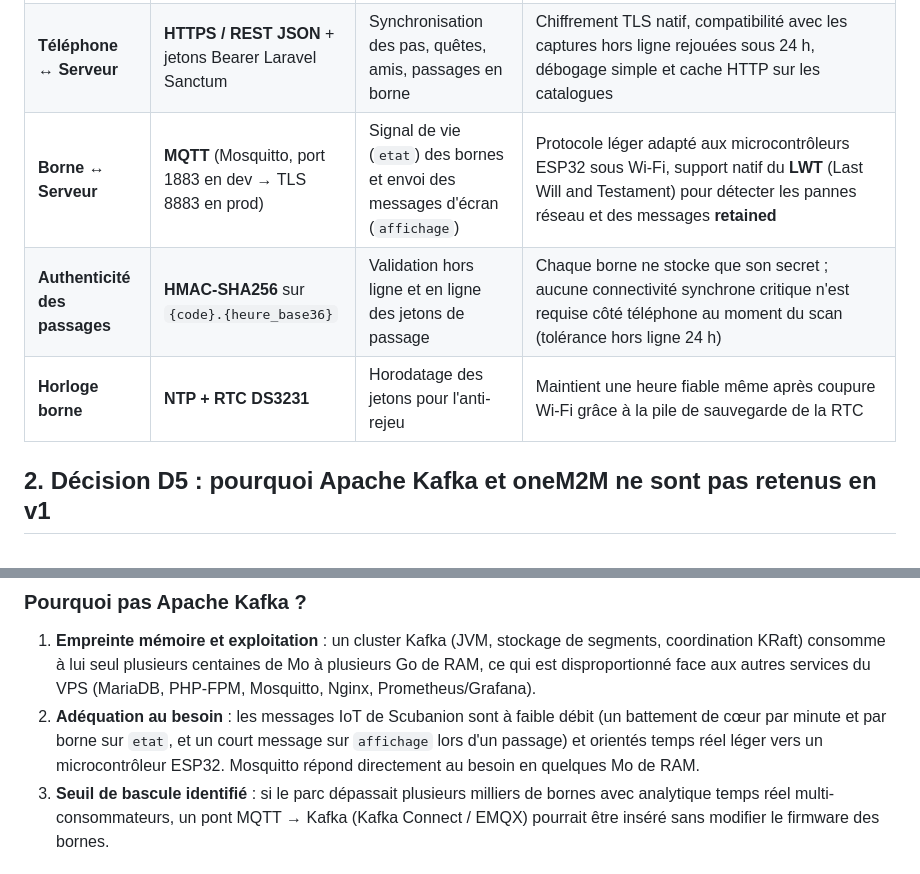
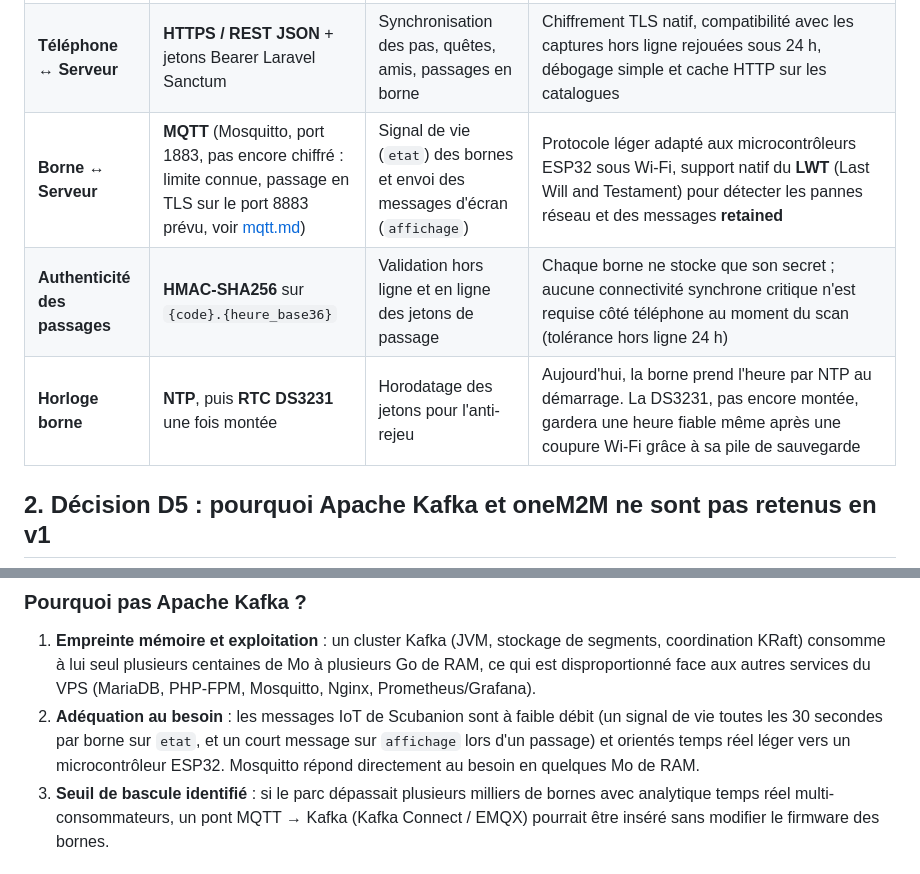
Before and after one commit to Scubatana/scubanion, a Markdown page: docs/r504-justifications.md, 2 parts joined by grey strips. Drawn GitHub-style.

```diff
--- a/docs/r504-justifications.md
+++ b/docs/r504-justifications.md
@@ -10,9 +10,9 @@ Ce document justifie les choix de protocoles, supports de communication et stand
 | **Interaction physique borne** | **NFC NDEF** (ST25DV16K côté borne, tag URI HTTPS) | Déclenchement d'un passage à la borne par contact (< 4 cm) | Prouve la proximité physique instantanée sans appairage préalable ni application tierce requise au moment du tap (l'OS ouvre directement `https://scuba.picsou06.fr/b/{jeton}`) |
 | **Proximité sociale** | **BLE** *(prévu)* | Détection de proximité entre joueurs sur le terrain | Standard bas niveau d'énergie supporté nativement sur Android ; consentement explicite requis |
 | **Téléphone ↔ Serveur** | **HTTPS / REST JSON** + jetons Bearer Laravel Sanctum | Synchronisation des pas, quêtes, amis, passages en borne | Chiffrement TLS natif, compatibilité avec les captures hors ligne rejouées sous 24 h, débogage simple et cache HTTP sur les catalogues |
-| **Borne ↔ Serveur** | **MQTT** (Mosquitto, port 1883 en dev → TLS 8883 en prod) | Signal de vie (`etat`) des bornes et envoi des messages d'écran (`affichage`) | Protocole léger adapté aux microcontrôleurs ESP32 sous Wi-Fi, support natif du **LWT** (Last Will and Testament) pour détecter les pannes réseau et des messages **retained** |
+| **Borne ↔ Serveur** | **MQTT** (Mosquitto, port 1883, pas encore chiffré : limite connue, passage en TLS sur le port 8883 prévu, voir [mqtt.md](mqtt.md)) | Signal de vie (`etat`) des bornes et envoi des messages d'écran (`affichage`) | Protocole léger adapté aux microcontrôleurs ESP32 sous Wi-Fi, support natif du **LWT** (Last Will and Testament) pour détecter les pannes réseau et des messages **retained** |
 | **Authenticité des passages** | **HMAC-SHA256** sur `{code}.{heure_base36}` | Validation hors ligne et en ligne des jetons de passage | Chaque borne ne stocke que son secret ; aucune connectivité synchrone critique n'est requise côté téléphone au moment du scan (tolérance hors ligne 24 h) |
-| **Horloge borne** | **NTP + RTC DS3231** | Horodatage des jetons pour l'anti-rejeu | Maintient une heure fiable même après coupure Wi-Fi grâce à la pile de sauvegarde de la RTC |
+| **Horloge borne** | **NTP**, puis **RTC DS3231** une fois montée | Horodatage des jetons pour l'anti-rejeu | Aujourd'hui, la borne prend l'heure par NTP au démarrage. La DS3231, pas encore montée, gardera une heure fiable même après une coupure Wi-Fi grâce à sa pile de sauvegarde |
 
 ## 2. Décision D5 : pourquoi Apache Kafka et oneM2M ne sont pas retenus en v1
 
@@ -20,7 +20,7 @@ Dans le cadre du cours R5.04, **MQTT**, **Apache Kafka** et **oneM2M** ont été
 
 ### Pourquoi pas Apache Kafka ?
 1. **Empreinte mémoire et exploitation** : un cluster Kafka (JVM, stockage de segments, coordination KRaft) consomme à lui seul plusieurs centaines de Mo à plusieurs Go de RAM, ce qui est disproportionné face aux autres services du VPS (MariaDB, PHP-FPM, Mosquitto, Nginx, Prometheus/Grafana).
-2. **Adéquation au besoin** : les messages IoT de Scubanion sont à faible débit (un battement de cœur par minute et par borne sur `etat`, et un court message sur `affichage` lors d'un passage) et orientés temps réel léger vers un microcontrôleur ESP32. Mosquitto répond directement au besoin en quelques Mo de RAM.
+2. **Adéquation au besoin** : les messages IoT de Scubanion sont à faible débit (un signal de vie toutes les 30 secondes par borne sur `etat`, et un court message sur `affichage` lors d'un passage) et orientés temps réel léger vers un microcontrôleur ESP32. Mosquitto répond directement au besoin en quelques Mo de RAM.
 3. **Seuil de bascule identifié** : si le parc dépassait plusieurs milliers de bornes avec analytique temps réel multi-consommateurs, un pont MQTT → Kafka (Kafka Connect / EMQX) pourrait être inséré sans modifier le firmware des bornes.
 
 ### Pourquoi pas oneM2M ?
```
Also changed, not shown: docs/r507-pipeline.md (+34 -23 lines).
